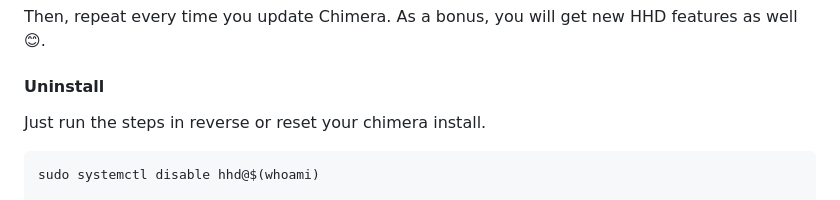
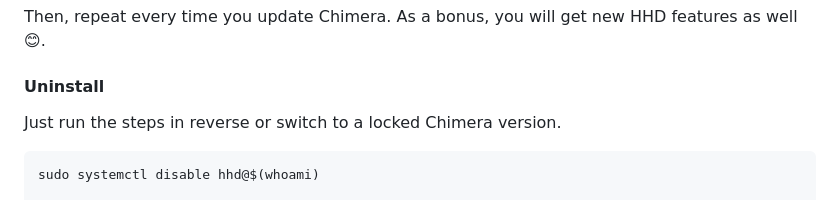
Before and after one commit to hhd-dev/hhd, a Markdown page: readme.md, the part around the change. Rendered like a GitHub page.

Commit message:
reword readme

````diff
--- a/readme.md
+++ b/readme.md
@@ -72,7 +72,7 @@ Then, repeat every time you update Chimera. As a bonus, you will get new HHD
 features as well 😊.
 
 #### Uninstall
-Just run the steps in reverse or reset your chimera install.
+Just run the steps in reverse or switch to a locked Chimera version.
 ```bash
 sudo systemctl disable hhd@$(whoami)
 
````
